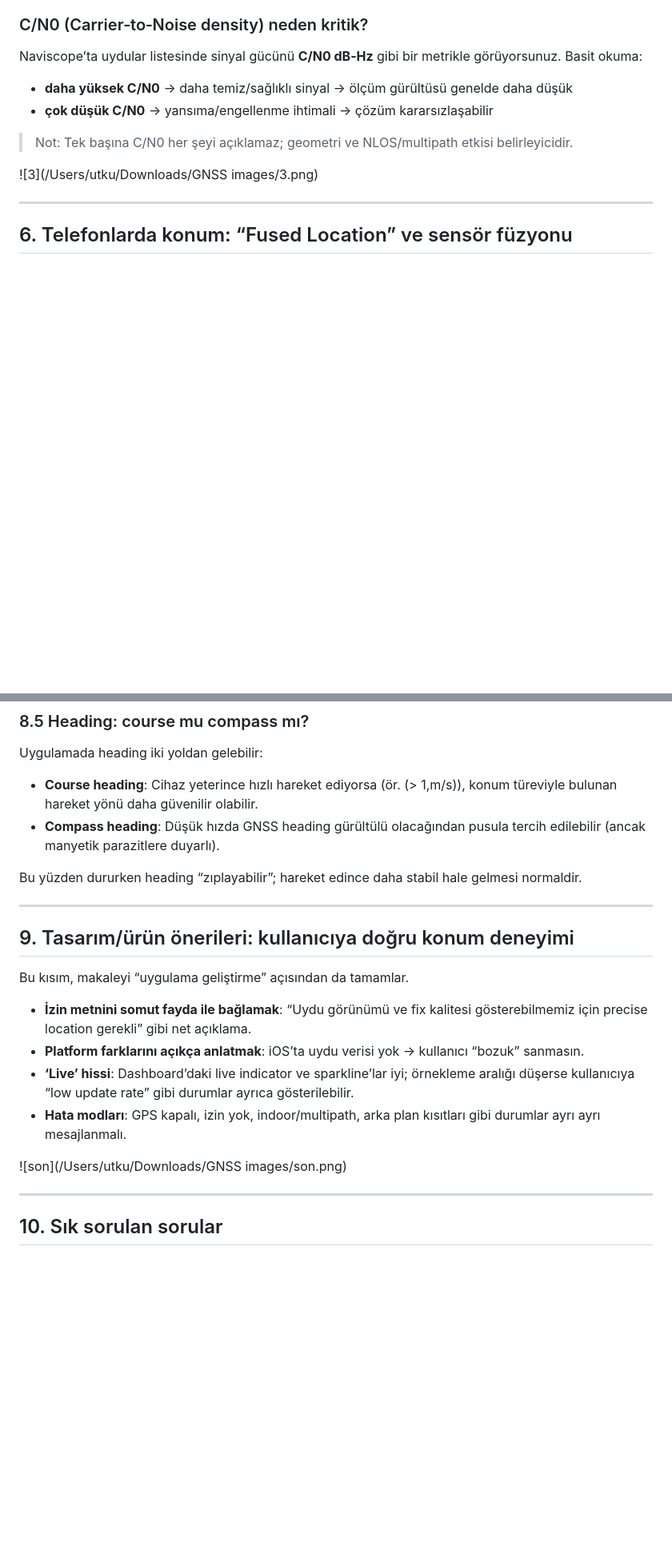
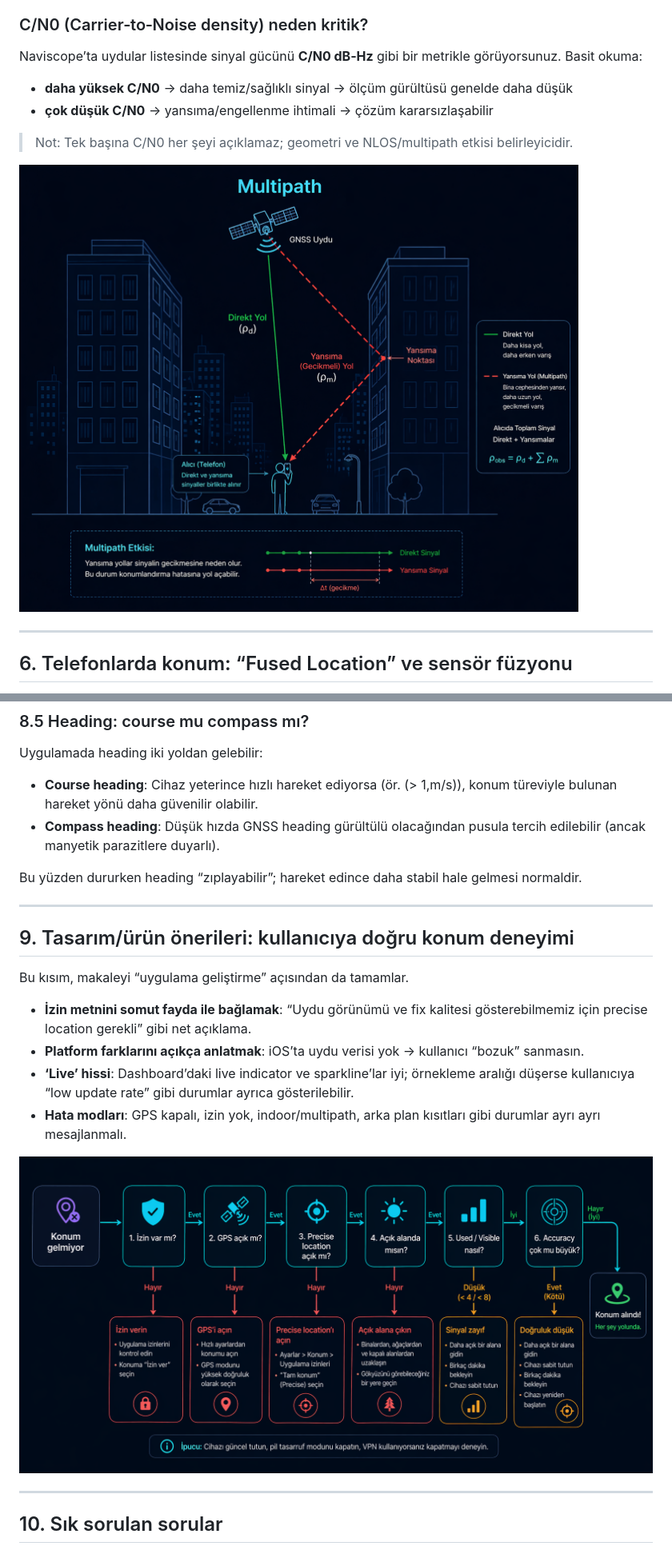
Before and after one commit to Utku-Mese/naviscope, a Markdown page: docs/gnss-konumlandirma-ve-naviscope.md, 2 parts joined by grey strips. Shown at 80% size. Drawn GitHub-style; pictures changed too: doc images/3.png (added), doc images/5.png (added); blank space fills up the shorter version.

```diff
--- a/docs/gnss-konumlandirma-ve-naviscope.md
+++ b/docs/gnss-konumlandirma-ve-naviscope.md
@@ -165,7 +149,7 @@ Naviscope’ta uydular listesinde sinyal gücünü **C/N0 dB‑Hz** gibi bir met
 
 > Not: Tek başına C/N0 her şeyi açıklamaz; geometri ve NLOS/multipath etkisi belirleyicidir.
 
-![3](/Users/utku/Downloads/GNSS images/3.png)
+![3](../doc%20images/3.png)
 
 ---
 
@@ -376,12 +344,6 @@ Bu yüzden dururken heading “zıplayabilir”; hareket edince daha stabil hale
 
 ---
 
-
-
-
-
-
-
 ## 9. Tasarım/ürün önerileri: kullanıcıya doğru konum deneyimi
 
 Bu kısım, makaleyi “uygulama geliştirme” açısından da tamamlar.
@@ -391,7 +353,7 @@ Bu kısım, makaleyi “uygulama geliştirme” açısından da tamamlar.
 - **‘Live’ hissi**: Dashboard’daki live indicator ve sparkline’lar iyi; örnekleme aralığı düşerse kullanıcıya “low update rate” gibi durumlar ayrıca gösterilebilir.
 - **Hata modları**: GPS kapalı, izin yok, indoor/multipath, arka plan kısıtları gibi durumlar ayrı ayrı mesajlanmalı.
 
-![son](/Users/utku/Downloads/GNSS images/son.png)
+![son](../doc%20images/5.png)
 
 ---
 
```
Also changed, not shown: other parts of docs/gnss-konumlandirma-ve-naviscope.md (+5 -37 lines), doc images/1.png (added), doc images/4.png (added), 1 other file.
